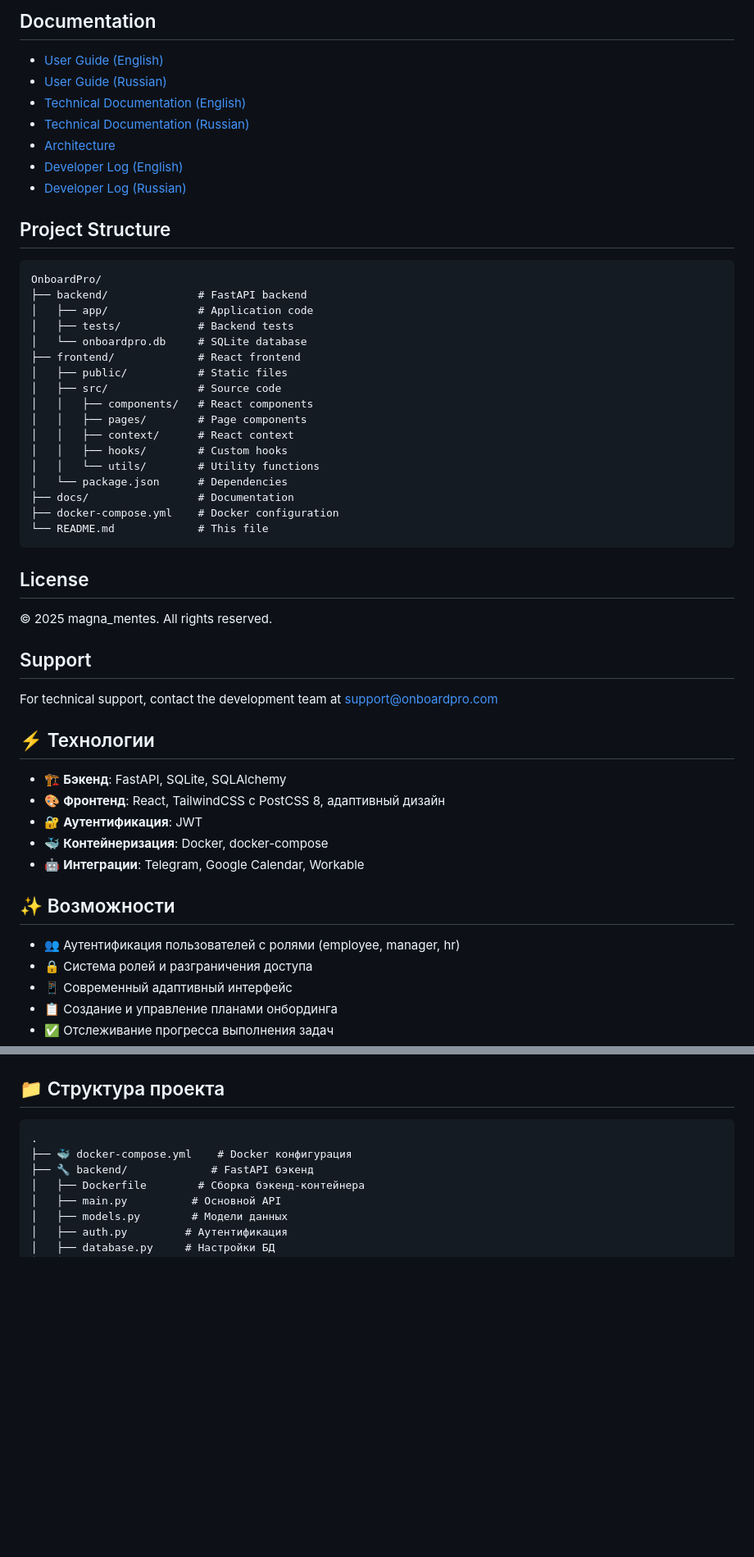
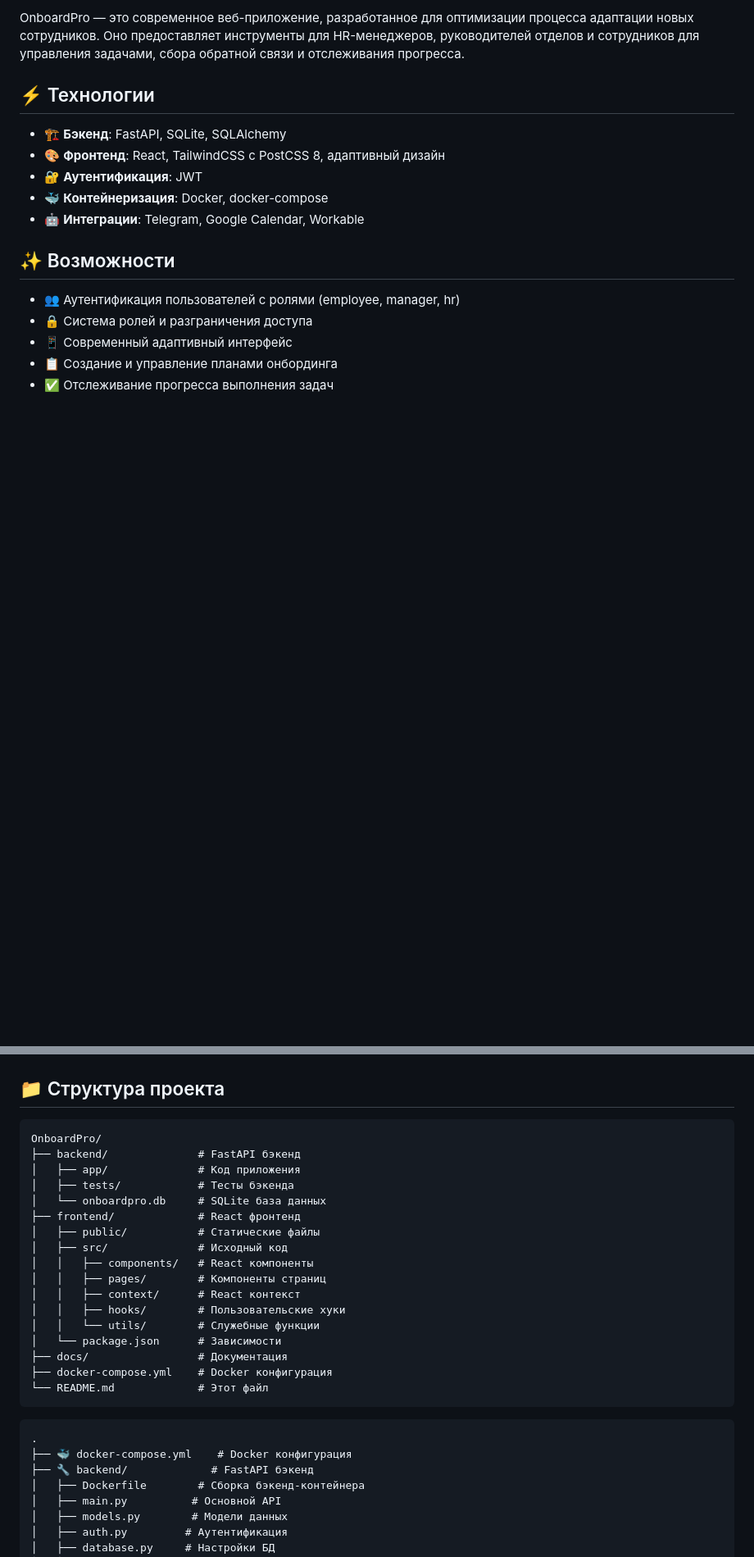
Before and after one commit to MagnaMentes/OnboardPro, a Markdown page: README.md, 2 parts joined by grey strips. Shown: that part at 82% size. Rendered like a GitHub page; blank space fills up the shorter version.

Commit message:
Перевод README.md полностью на русский язык

````diff
--- a/README.md
+++ b/README.md
@@ -69,42 +7,4 @@ OnboardPro is a modern web application designed to optimize the employee onboard
-## Documentation
-
-- [User Guide (English)](docs/user_guide_en.md)
-- [User Guide (Russian)](docs/user_guide_ru.md)
-- [Technical Documentation (English)](docs/technical_documentation.md)
-- [Technical Documentation (Russian)](docs/technical_documentation_ru.md)
-- [Architecture](docs/architecture.md)
-- [Developer Log (English)](docs/developer_log.md)
-- [Developer Log (Russian)](docs/developer_log_ru.md)
-
-## Project Structure
-
-```
-OnboardPro/
-├── backend/              # FastAPI backend
-│   ├── app/              # Application code
-│   ├── tests/            # Backend tests
-│   └── onboardpro.db     # SQLite database
-├── frontend/             # React frontend
-│   ├── public/           # Static files
-│   ├── src/              # Source code
-│   │   ├── components/   # React components
-│   │   ├── pages/        # Page components
-│   │   ├── context/      # React context
-│   │   ├── hooks/        # Custom hooks
-│   │   └── utils/        # Utility functions
-│   └── package.json      # Dependencies
-├── docs/                 # Documentation
-├── docker-compose.yml    # Docker configuration
-└── README.md             # This file
-```
-
-## License
-
-© 2025 magna_mentes. All rights reserved.
-
-## Support
-
-For technical support, contact the development team at support@onboardpro.com
+OnboardPro — это современное веб-приложение, разработанное для оптимизации процесса адаптации новых сотрудников. Оно предоставляет инструменты для HR-менеджеров, руководителей отделов и сотрудников для управления задачами, сбора обратной связи и отслеживания прогресса.
 
 ## ⚡️ Технологии
 
@@ -213,4 +173,24 @@ npm run watch
 ## 📁 Структура проекта
+
+```
+OnboardPro/
+├── backend/              # FastAPI бэкенд
+│   ├── app/              # Код приложения
+│   ├── tests/            # Тесты бэкенда
+│   └── onboardpro.db     # SQLite база данных
+├── frontend/             # React фронтенд
+│   ├── public/           # Статические файлы
+│   ├── src/              # Исходный код
+│   │   ├── components/   # React компоненты
+│   │   ├── pages/        # Компоненты страниц
+│   │   ├── context/      # React контекст
+│   │   ├── hooks/        # Пользовательские хуки
+│   │   └── utils/        # Служебные функции
+│   └── package.json      # Зависимости
+├── docs/                 # Документация
+├── docker-compose.yml    # Docker конфигурация
+└── README.md             # Этот файл
+```
 
 ```
 .
````
Also changed, not shown: other parts of README.md (+67 -65 lines).
